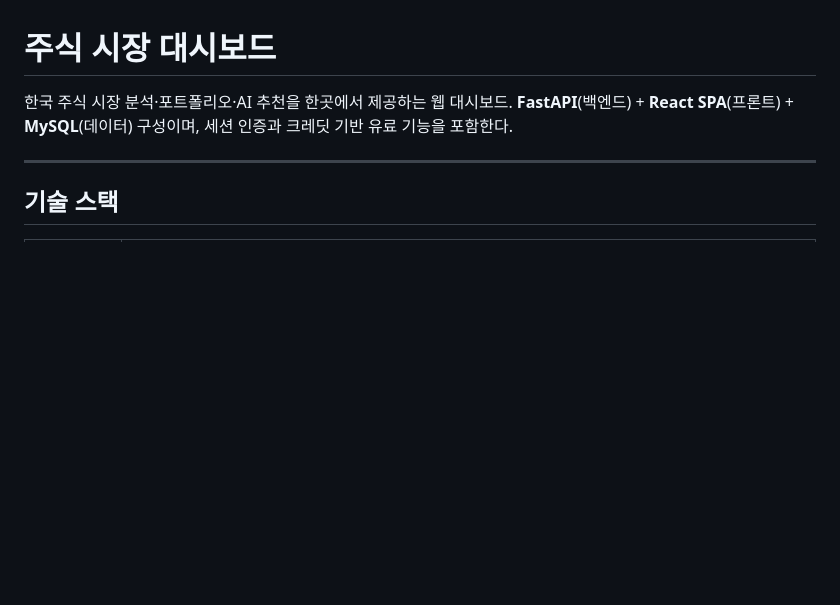
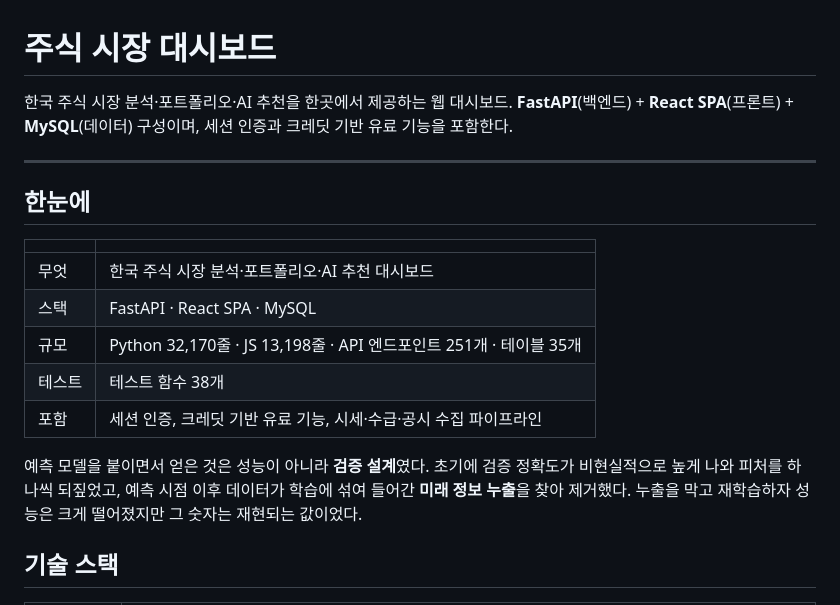
Before and after one commit to rhl0509/stock_git, a Markdown page: README.md, the part around the change. Rendered like a GitHub page; blank space fills up the shorter version.

Commit message:
docs: README 상단에 규모·측정 수치 요약 추가

```diff
--- a/README.md
+++ b/README.md
@@ -4,6 +4,18 @@
 **FastAPI**(백엔드) + **React SPA**(프론트) + **MySQL**(데이터) 구성이며, 세션 인증과 크레딧 기반 유료 기능을 포함한다.
 
 ---
+
+## 한눈에
+
+| | |
+|---|---|
+| 무엇 | 한국 주식 시장 분석·포트폴리오·AI 추천 대시보드 |
+| 스택 | FastAPI · React SPA · MySQL |
+| 규모 | Python 32,170줄 · JS 13,198줄 · API 엔드포인트 251개 · 테이블 35개 |
+| 테스트 | 테스트 함수 38개 |
+| 포함 | 세션 인증, 크레딧 기반 유료 기능, 시세·수급·공시 수집 파이프라인 |
+
+예측 모델을 붙이면서 얻은 것은 성능이 아니라 **검증 설계**였다. 초기에 검증 정확도가 비현실적으로 높게 나와 피처를 하나씩 되짚었고, 예측 시점 이후 데이터가 학습에 섞여 들어간 **미래 정보 누출**을 찾아 제거했다. 누출을 막고 재학습하자 성능은 크게 떨어졌지만 그 숫자는 재현되는 값이었다.
 
 ## 기술 스택
 
```
